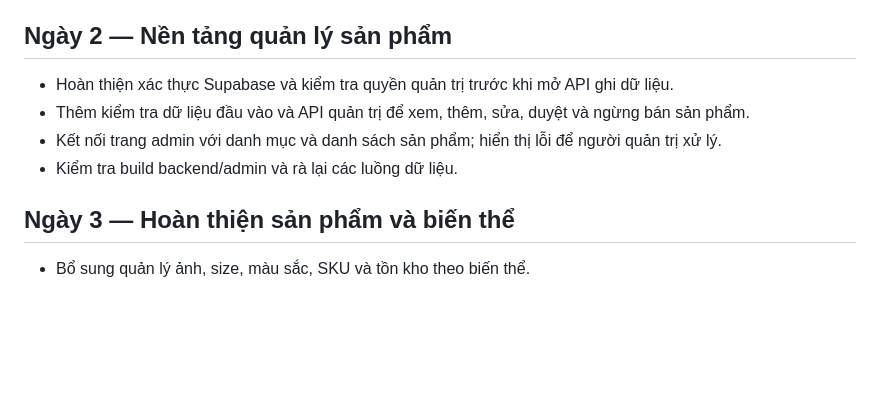
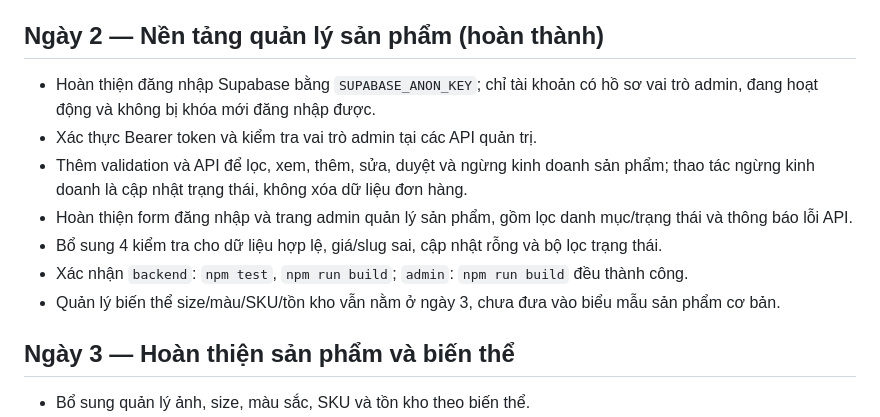
Before and after one commit to kiennhe06/DATN_Mua-sam-thoi-trang-nam-Menly., a Markdown page: docs/LO-TRINH-CANH-2-TUAN.md, the part around the change. Rendered like a GitHub page; blank space fills up the shorter version.

Commit message:
docs: cập nhật kết quả hoàn thành ngày 2
Co-authored-by: Copilot <223556219+Copilot@users.noreply.github.com>

```diff
--- a/docs/LO-TRINH-CANH-2-TUAN.md
+++ b/docs/LO-TRINH-CANH-2-TUAN.md
@@ -10,12 +10,15 @@ Phạm vi: phần quản trị gồm sản phẩm, đơn hàng, kho, mã giảm
 - Ghi nhận hiện trạng: trang sản phẩm admin còn TODO; các API quản trị trả `501`; middleware xác thực/phân quyền chưa triển khai.
 - Không chuyển nguyên commit từ repository cũ vì hai repository có lịch sử và mã nguồn khác nhau.
 
-## Ngày 2 — Nền tảng quản lý sản phẩm
+## Ngày 2 — Nền tảng quản lý sản phẩm (hoàn thành)
 
-- Hoàn thiện xác thực Supabase và kiểm tra quyền quản trị trước khi mở API ghi dữ liệu.
-- Thêm kiểm tra dữ liệu đầu vào và API quản trị để xem, thêm, sửa, duyệt và ngừng bán sản phẩm.
-- Kết nối trang admin với danh mục và danh sách sản phẩm; hiển thị lỗi để người quản trị xử lý.
-- Kiểm tra build backend/admin và rà lại các luồng dữ liệu.
+- Hoàn thiện đăng nhập Supabase bằng `SUPABASE_ANON_KEY`; chỉ tài khoản có hồ sơ vai trò admin, đang hoạt động và không bị khóa mới đăng nhập được.
+- Xác thực Bearer token và kiểm tra vai trò admin tại các API quản trị.
+- Thêm validation và API để lọc, xem, thêm, sửa, duyệt và ngừng kinh doanh sản phẩm; thao tác ngừng kinh doanh là cập nhật trạng thái, không xóa dữ liệu đơn hàng.
+- Hoàn thiện form đăng nhập và trang admin quản lý sản phẩm, gồm lọc danh mục/trạng thái và thông báo lỗi API.
+- Bổ sung 4 kiểm tra cho dữ liệu hợp lệ, giá/slug sai, cập nhật rỗng và bộ lọc trạng thái.
+- Xác nhận `backend`: `npm test`, `npm run build`; `admin`: `npm run build` đều thành công.
+- Quản lý biến thể size/màu/SKU/tồn kho vẫn nằm ở ngày 3, chưa đưa vào biểu mẫu sản phẩm cơ bản.
 
 ## Ngày 3 — Hoàn thiện sản phẩm và biến thể
 
```
